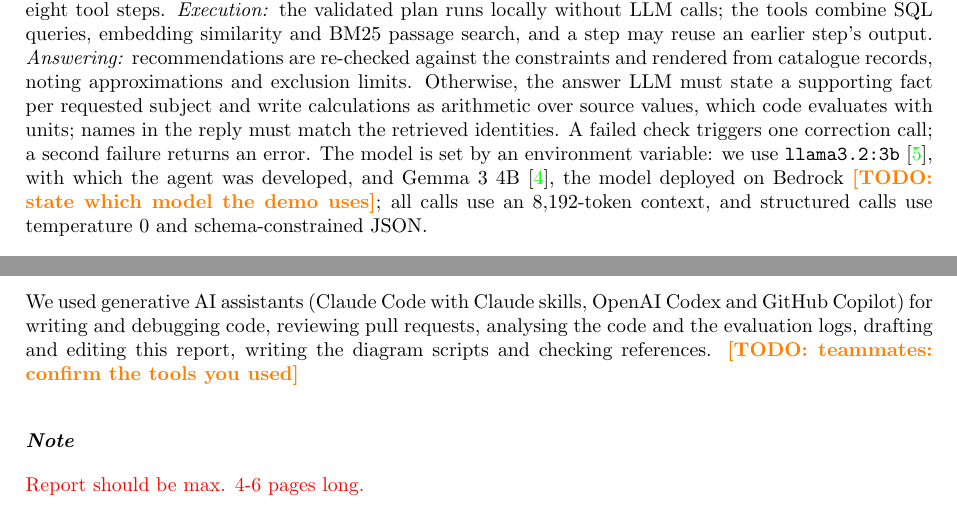
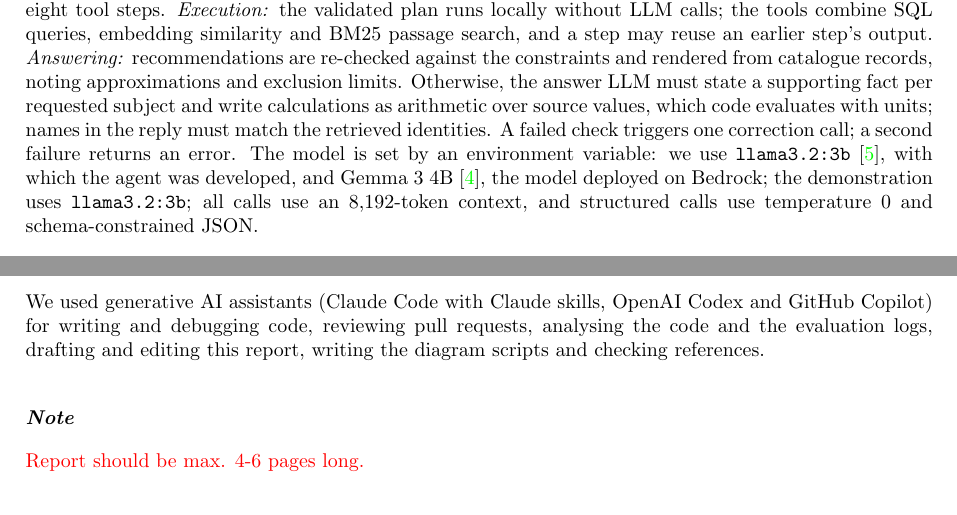
Before and after one commit to gedarafi/rag-in-production, a LaTeX document (report/Project_report.tex): two parts of pages 3 and 7 of 8, joined at a grey line, cut so that both start at the same text. Compiled offline with pdfLaTeX.

Commit message:
Report: final title, demo model, GenAI tools confirmed

```diff
--- a/report/Project_report.tex
+++ b/report/Project_report.tex
@@ -24,7 +24,7 @@
 \setlength{\parskip}{1em}
 
 \title{\textbf{1RT730 Project Report}
-	\\ Anime Watching Companion: a tool-planning LLM agent in production \TODO{confirm title}}
+	\\ Anime Watching Companion: a tool-planning LLM agent (almost) in production}
 \author{Tommi Bimbato, Muhammad Aufa Helfiandri, German David Ramirez Figueroa}
 \date{\today}
 
@@ -71,7 +71,7 @@ Our contributions are this agent; a deployment on Amazon Web Services (AWS) that
     \label{fig:agent}
 \end{figure}
 
-\textbf{Agent.} Each request passes through four stages (Figure~\ref{fig:agent}). \emph{Interpretation:} one LLM call classifies the titles, characters and criteria named in the message and whether earlier messages apply; a second call selects their catalogue identities among dictionary candidates. Only confirmed entities are preloaded, so a tag name that is also a title becomes a reference anime only if the message refers to the work. For recommendations, up to two small calls per criterion map it to a genre, tag or metadata filter (studio, source material, release date, episode count or length) or a soft preference, marked required, excluded or preferred. \emph{Planning:} from the eight tool descriptions, these constraints and up to ten genres and tags nearest to the message in embedding space, the planner LLM writes one JSON plan of up to eight tool steps. \emph{Execution:} the validated plan runs locally without LLM calls; the tools combine SQL queries, embedding similarity and BM25 passage search, and a step may reuse an earlier step's output. \emph{Answering:} recommendations are re-checked against the constraints and rendered from catalogue records, noting approximations and exclusion limits. Otherwise, the answer LLM must state a supporting fact per requested subject and write calculations as arithmetic over source values, which code evaluates with units; names in the reply must match the retrieved identities. A failed check triggers one correction call; a second failure returns an error. The model is set by an environment variable: we use \texttt{llama3.2:3b}~\cite{llama32}, with which the agent was developed, and Gemma~3~4B~\cite{gemma3}, the model deployed on Bedrock \TODO{state which model the demo uses}; all calls use an 8,192-token context, and structured calls use temperature 0 and schema-constrained JSON.
+\textbf{Agent.} Each request passes through four stages (Figure~\ref{fig:agent}). \emph{Interpretation:} one LLM call classifies the titles, characters and criteria named in the message and whether earlier messages apply; a second call selects their catalogue identities among dictionary candidates. Only confirmed entities are preloaded, so a tag name that is also a title becomes a reference anime only if the message refers to the work. For recommendations, up to two small calls per criterion map it to a genre, tag or metadata filter (studio, source material, release date, episode count or length) or a soft preference, marked required, excluded or preferred. \emph{Planning:} from the eight tool descriptions, these constraints and up to ten genres and tags nearest to the message in embedding space, the planner LLM writes one JSON plan of up to eight tool steps. \emph{Execution:} the validated plan runs locally without LLM calls; the tools combine SQL queries, embedding similarity and BM25 passage search, and a step may reuse an earlier step's output. \emph{Answering:} recommendations are re-checked against the constraints and rendered from catalogue records, noting approximations and exclusion limits. Otherwise, the answer LLM must state a supporting fact per requested subject and write calculations as arithmetic over source values, which code evaluates with units; names in the reply must match the retrieved identities. A failed check triggers one correction call; a second failure returns an error. The model is set by an environment variable: we use \texttt{llama3.2:3b}~\cite{llama32}, with which the agent was developed, and Gemma~3~4B~\cite{gemma3}, the model deployed on Bedrock; the demonstration uses \texttt{llama3.2:3b}; all calls use an 8,192-token context, and structured calls use temperature 0 and schema-constrained JSON.
 
 \textbf{Design choices.} Planning all tool steps in one call, as in ReWOO~\cite{xu2023rewoo}, adds no LLM call per step, unlike a reasoning-and-acting loop~\cite{yao2023react}; a factual question about one named title normally needs four calls in total. For factual questions, exact SQL look-ups return the single correct answer, which nearest-neighbour search may miss. Small constrained decisions, with arithmetic and recommendation lists produced by code, are intended to suit small locally run models, at the cost of sequential calls.
 
@@ -173,7 +173,7 @@ Our contributions are this agent; a deployment on Amazon Web Services (AWS) that
 
 \instructions{Write a few sentences if you have or have not used any generative AI, and if so how.}
 
-We used generative AI assistants (Claude Code with Claude skills, OpenAI Codex and GitHub Copilot) for writing and debugging code, reviewing pull requests, analysing the code and the evaluation logs, drafting and editing this report, writing the diagram scripts and checking references. \TODO{teammates: confirm the tools you used}
+We used generative AI assistants (Claude Code with Claude skills, OpenAI Codex and GitHub Copilot) for writing and debugging code, reviewing pull requests, analysing the code and the evaluation logs, drafting and editing this report, writing the diagram scripts and checking references.
 
 
 \hfill \break
```
